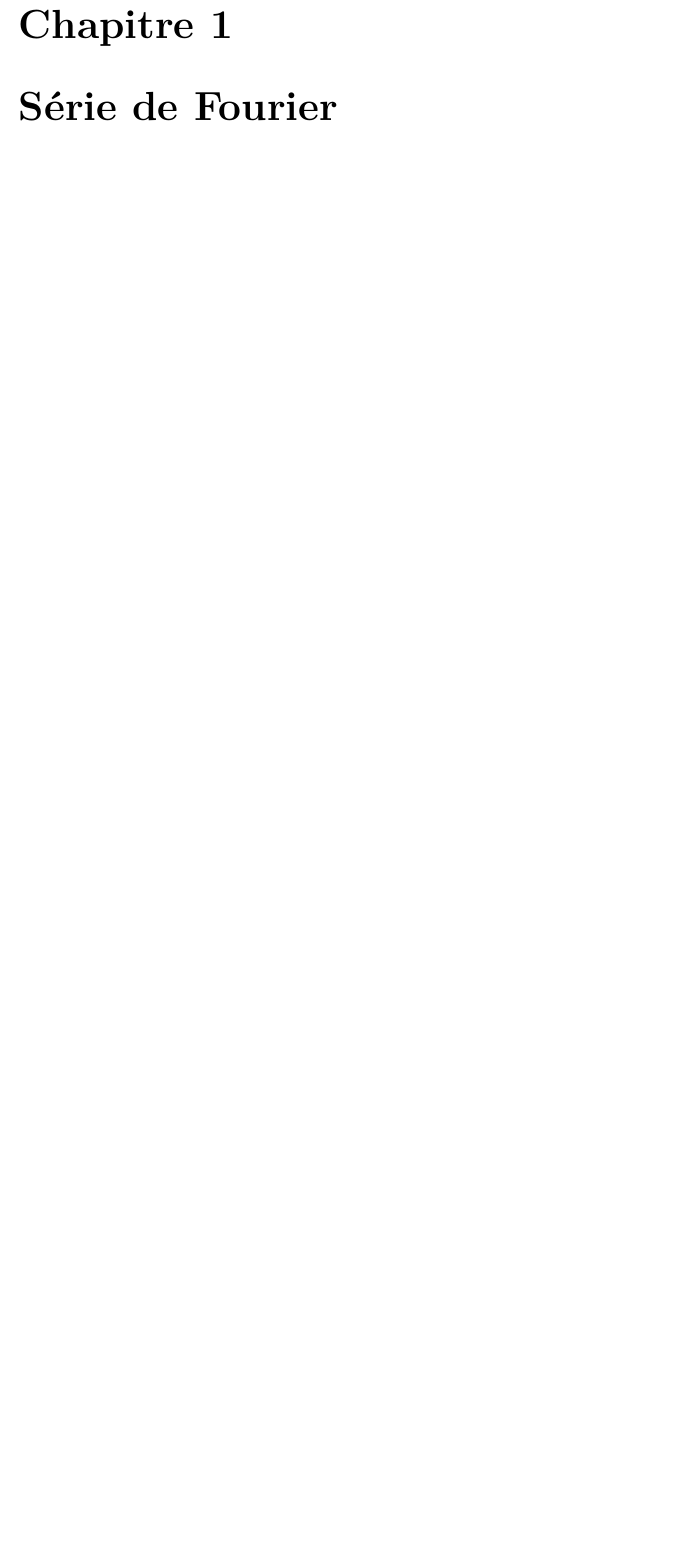
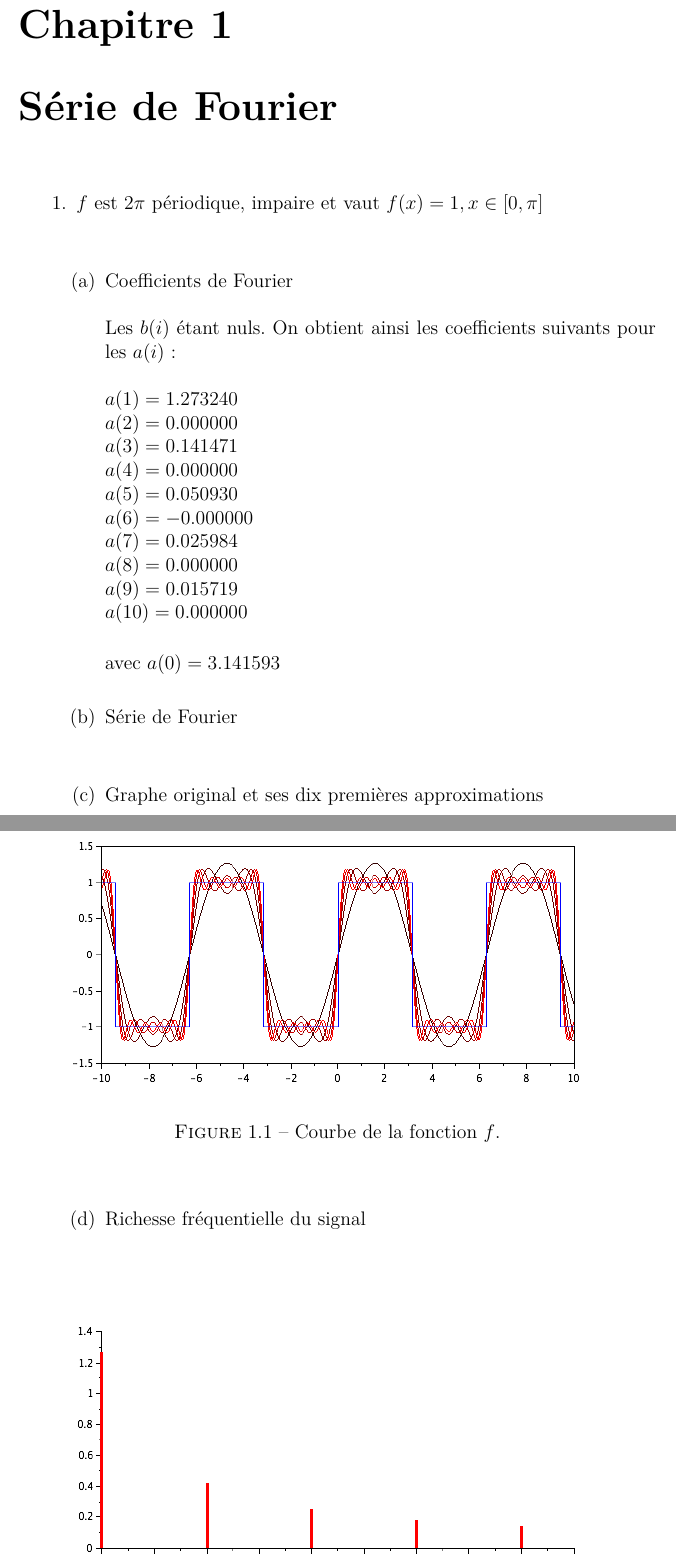
Before and after one commit to Simon0202/MT12, a LaTeX document (TP1_ballet_laurent.tex): part of page 3 of 10 before the commit and two parts of pages 3 and 4 of 17 after it, the two joined at a grey line, cut so that both start at the same text, the shorter picture padded with empty space. The pictures show the PDF file TP1_ballet_laurent.pdf that the author committed with the source; the source files are stored in an older character set and shown here as Unicode.

Commit message:
Exercice 1

```diff
--- a/TP1_ballet_laurent.tex
+++ b/TP1_ballet_laurent.tex
@@ -33,3 +33,12 @@
 
 %Exercice 1
 \chapter{Série de Fourier}
+	\begin{enumerate}
+		\item $f$ est $2\pi$ périodique, impaire et vaut $f(x)=1, x \in [0,\pi]$ \\ \\
+		\begin{enumerate}
+			\item Coefficients de Fourier \\ \\
+			Les $b(i)$ étant nuls. On obtient ainsi les coefficients suivants pour les $a(i)$ : \\ \\
+			$a(1) = 1.273240$\\
+			$a(2) = 0.000000$ \\
+			$a(3) = 0.141471$\\
+			$a(4) = 0.000000$\\
@@ -35,0 +49,64 @@
+			$a(9) = 0.015719$\\
+			$a(10) = 0.000000$\\
+
+			avec $a(0) = 3.141593$\\
+			\item Série de Fourier \\ \\
+
+			\item Graphe original et ses dix premières approximations \\ \\
+			\begin{figure}[h]
+				\centering
+				\includegraphics[scale=0.6]{ex1_fig1_1.png}\\*
+				\caption{\label{ex1_figure1_1}Courbe de la fonction $f$.}
+			\end{figure}\\
+
+			\item Richesse fréquentielle du signal \\ \\
+			\begin{figure}[h]
+				\centering
+				\includegraphics[scale=0.6]{ex1_fig1_2.png}\\*
+				\caption{\label{ex1_figure1_2}Richesse du signal $f$.}
+			\end{figure}\\
+		\end{enumerate}
+		\newpage
+
+	%2.
+		\item $f$ est $2\pi$ périodique, impaire et vaut $f(x)=x, x \in [0,\pi]$ \\ \\
+		\begin{enumerate}
+			\item Coefficients de Fourier \\ \\
+			Les $a(i)$ étant nuls. On obtient ainsi les coefficients suivants pour les $b(i)$ : \\ \\
+			$b(1) = 2.000000\\
+			b(2) = -1.000000\\
+			b(3) = 0.666667\\
+			b(4) 	= -0.500000\\
+			b(5) = 0.400000\\
+			b(6) = -0.333333\\
+			b(7) = 0.285714\\
+			b(8) = -0.250000\\
+			b(9) = 0.222222\\
+			b(10) = -0.200000$\\
+			\item Série de Fourier \\ \\
+
+			\item Graphe original et ses dix premières approximations \\ \\
+			\begin{figure}[h]
+				\centering
+				\includegraphics[scale=0.6]{ex1_fig2_1.png}\\*
+				\caption{\label{ex1_figure2_1}Courbe de la fonction $f$.}
+			\end{figure}\\
+
+			\item Richesse fréquentielle du signal \\ \\
+			\begin{figure}[h]
+				\centering
+				\includegraphics[scale=0.6]{ex1_fig2_2.png}\\*
+				\caption{\label{ex1_figure2_2}Richesse du signal $f$.}
+			\end{figure}\\
+		\end{enumerate}
+				\newpage
+
+		%3.
+		\item $f$ est $2\pi$ périodique, paire et vaut $f(x)=x, x \in [0,\pi]$ \\ \\
+		\begin{enumerate}
+			\item Coefficients de Fourier \\ \\
+			Les $b(i)$ étant nuls. On obtient ainsi les coefficients suivants pour les $a(i)$ : \\ \\
+			$a(1) = 1.273240
+a(2) = 0.000000\\
+a(3) = 0.141471\\
+a(4) = 0.000000\\
@@ -35,0 +116,31 @@
+a(8) = 0.000000\\
+a(9) = 0.015719\\
+a(10) = 0.000000$\\ \\
+avec $a(0) = 3.141593$\\
+			\item Série de Fourier \\ \\
+
+			\item Graphe original et ses dix premières approximations \\ \\
+			\begin{figure}[h]
+				\centering
+				\includegraphics[scale=0.6]{ex1_fig3_1.png}\\*
+				\caption{\label{ex1_figure3_1}Courbe de la fonction $f$.}
+			\end{figure}\\
+
+			\item Richesse fréquentielle du signal \\ \\
+			\begin{figure}[h]
+				\centering
+				\includegraphics[scale=0.6]{ex1_fig3_2.png}\\*
+				\caption{\label{ex1_figure3_2}Richesse du signal $f$.}
+			\end{figure}\\
+		\end{enumerate}
+				\newpage
+
+		%4.
+		\item $f$ est $2\pi$ périodique, paire et vaut $f(x)=x^{2}, x \in [0,\pi]$ \\ \\
+		\begin{enumerate}
+			\item Coefficients de Fourier \\ \\
+			Les $b(i)$ étant nuls. On obtient ainsi les coefficients suivants pour les $a(i)$ : \\ \\
+			$a(1) = -4.000000\\
+a(2) = 1.000000\\
+a(3) = -0.444444\\
+a(4) = 0.250000\\
@@ -35,0 +150,50 @@
+a(8) = 0.062500\\
+a(9) = -0.049383\\
+a(10) = 0.040000$\\ \\
+avec $a(0) = 6.579736$\\
+			\item Série de Fourier \\ \\
+
+			\item Graphe original et ses dix premières approximations \\ \\
+			\begin{figure}[h]
+				\centering
+				\includegraphics[scale=0.6]{ex1_fig4_1.png}\\*
+				\caption{\label{ex1_figure4_1}Courbe de la fonction $f$.}
+			\end{figure}\\
+
+			\item Richesse fréquentielle du signal \\ \\
+			\begin{figure}[h]
+				\centering
+				\includegraphics[scale=0.6]{ex1_fig4_2.png}\\*
+				\caption{\label{ex1_figure4_2}Richesse du signal $f$.}
+			\end{figure}\\
+		\end{enumerate}
+		\newpage
+
+		%5.
+		\item $f$ est $2\pi$ périodique, paire et vaut $f(x)=x^{2}, x \in [0,\pi]$ \\ \\
+		\begin{enumerate}
+			\item Coefficients de Fourier \\ \\
+			Les $a(i)$ étant nuls. On obtient ainsi les coefficients suivants pour les $b(i)$ : \\ \\
+			$b(1) = 2.546479\\
+b(2) = 0.000000\\
+b(3) = 0.094314\\
+b(4) = -0.000000\\
+b(5) = 0.020372\\
+b(6) = 0.000000\\
+b(7) = 0.007424\\
+b(8) = -0.000000\\
+b(9) = 0.003493\\
+b(10) = -0.000000\\$
+			\item Série de Fourier \\ \\
+
+			\item Graphe original et ses dix premières approximations \\ \\
+			\begin{figure}[h]
+				\centering
+				\includegraphics[scale=0.6]{ex1_fig5_1.png}\\*
+				\caption{\label{ex1_figure5_1}Courbe de la fonction $f$.}
+			\end{figure}\\
+
+			\item Richesse fréquentielle du signal \\ \\
+			\begin{figure}[h]
+				\centering
+				\includegraphics[scale=0.6]{ex1_fig5_2.png}\\*
```
Also changed, not shown: TP1_ballet_laurent.pdf, ex1_fig1_1.png (added), ex1_fig1_2.png (added), ex1_fig2_1.png (added), ex1_fig2_2.png (added), ex1_fig3_1.png (added), ex1_fig3_2.png (added), ex1_fig4_1.png (added), ex1_fig4_2.png (added), ex1_fig5_1.png (added), ex1_fig5_2.png (added), TP1_ballet_laurent.tex (21 more changed lines).
